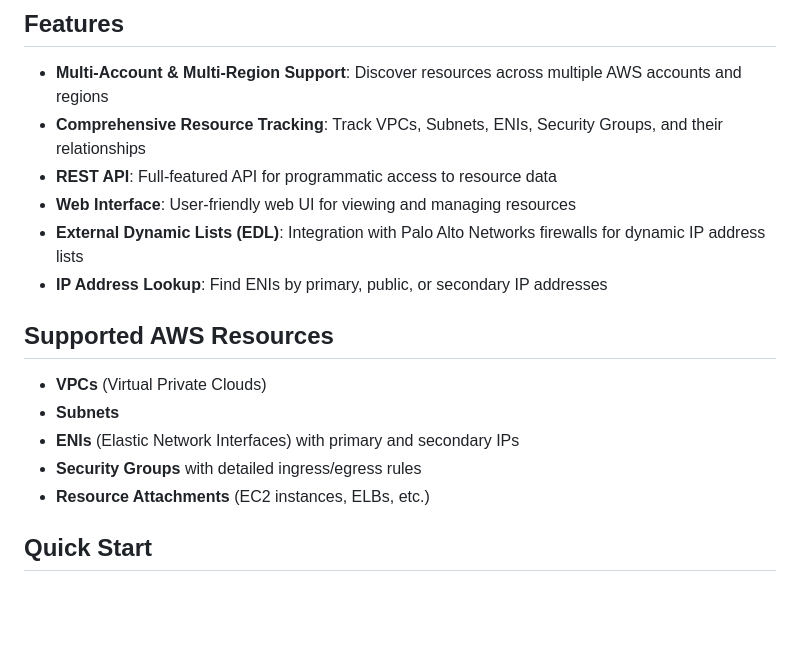
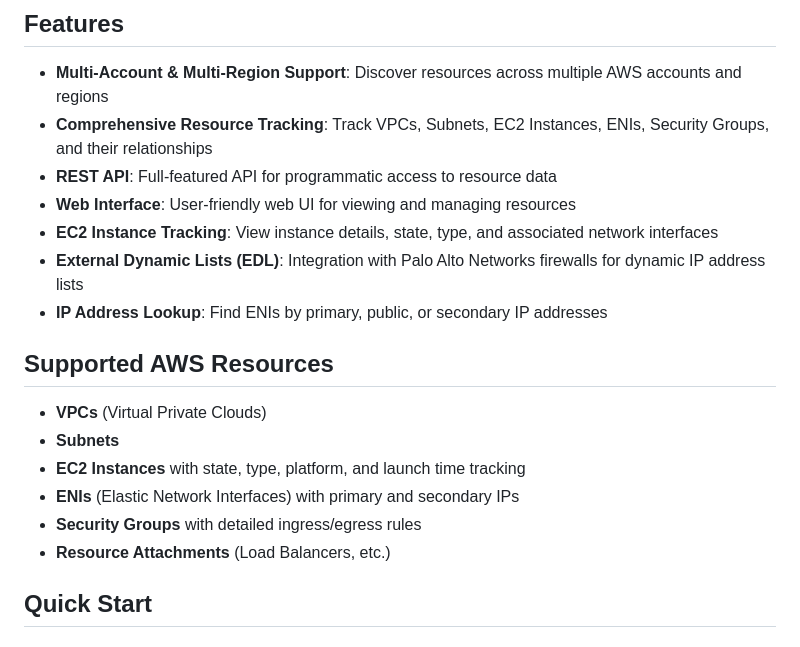
Before and after one commit to jbhoorasingh/aws-resource-inventory, a Markdown page: README.md, the part around one of its changes. Drawn GitHub-style; blank space fills up the shorter version.

```diff
--- a/README.md
+++ b/README.md
@@ -5,9 +5,10 @@ A Django-based application for discovering, tracking, and managing AWS networkin
 ## Features
 
 - **Multi-Account & Multi-Region Support**: Discover resources across multiple AWS accounts and regions
-- **Comprehensive Resource Tracking**: Track VPCs, Subnets, ENIs, Security Groups, and their relationships
+- **Comprehensive Resource Tracking**: Track VPCs, Subnets, EC2 Instances, ENIs, Security Groups, and their relationships
 - **REST API**: Full-featured API for programmatic access to resource data
 - **Web Interface**: User-friendly web UI for viewing and managing resources
+- **EC2 Instance Tracking**: View instance details, state, type, and associated network interfaces
 - **External Dynamic Lists (EDL)**: Integration with Palo Alto Networks firewalls for dynamic IP address lists
 - **IP Address Lookup**: Find ENIs by primary, public, or secondary IP addresses
 
@@ -15,9 +16,10 @@ A Django-based application for discovering, tracking, and managing AWS networkin
 
 - **VPCs** (Virtual Private Clouds)
 - **Subnets**
+- **EC2 Instances** with state, type, platform, and launch time tracking
 - **ENIs** (Elastic Network Interfaces) with primary and secondary IPs
 - **Security Groups** with detailed ingress/egress rules
-- **Resource Attachments** (EC2 instances, ELBs, etc.)
+- **Resource Attachments** (Load Balancers, etc.)
 
 ## Quick Start
 
```
Also changed, not shown: other parts of README.md (+12 -8 lines).
